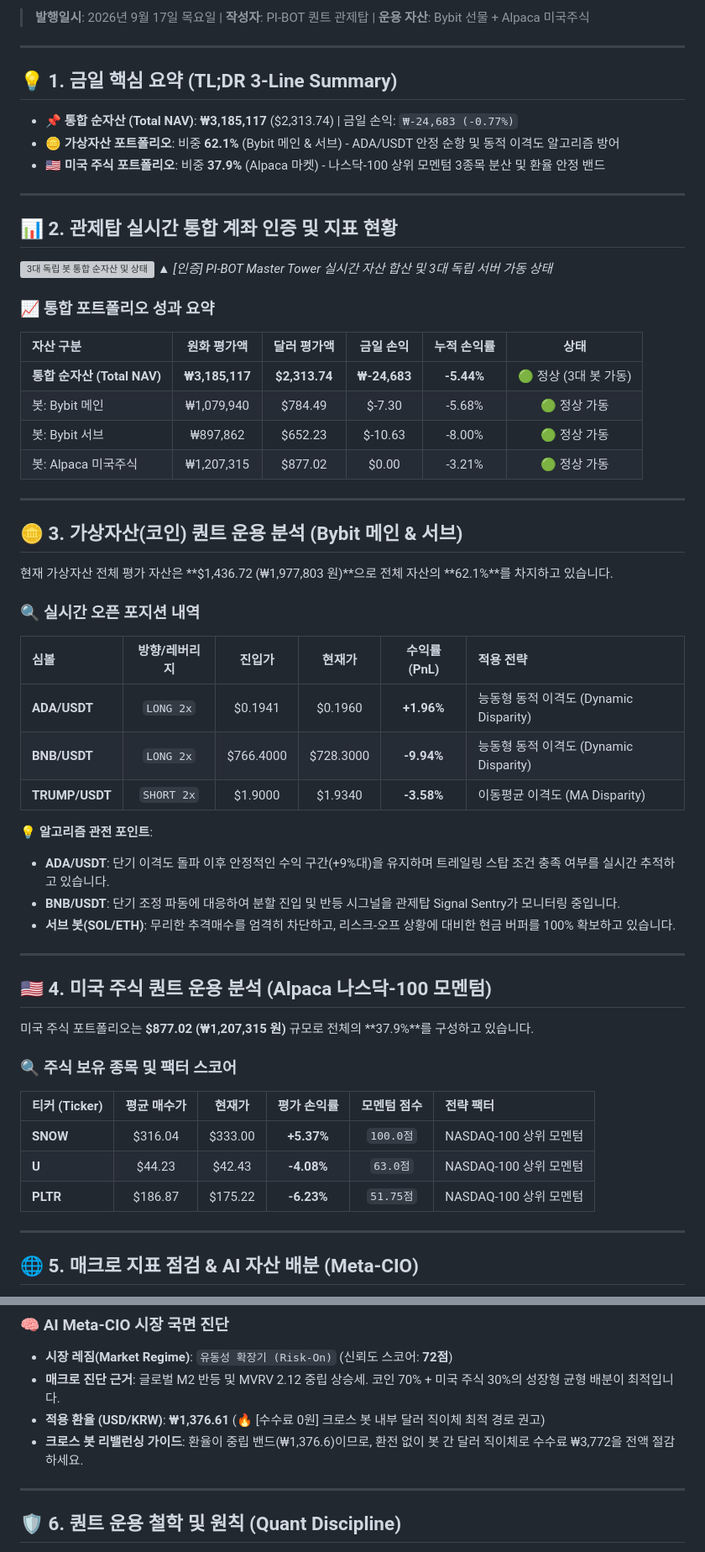
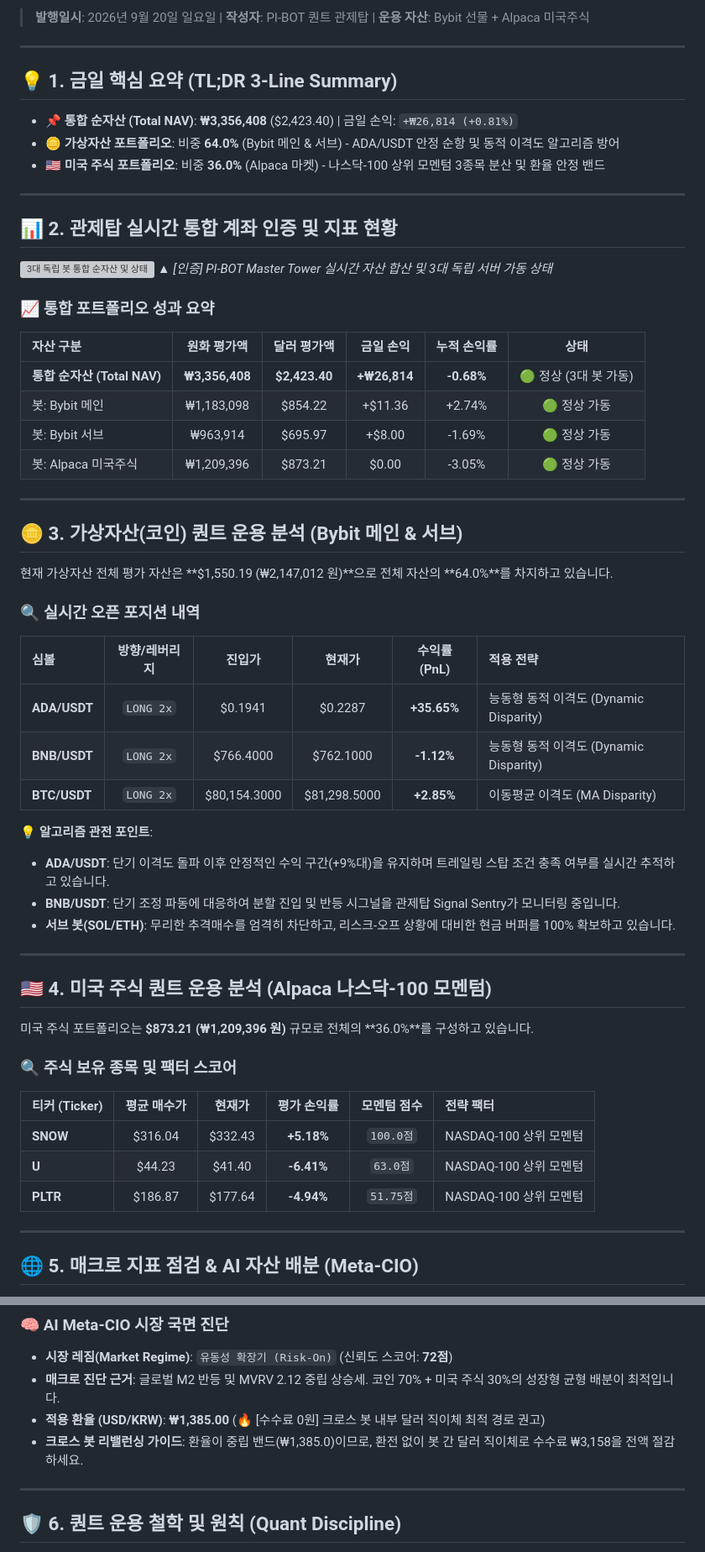
Before and after one commit to xspell0-lgtm/pi-bot-site, a Markdown page: posts/latest_quant_journal.md, 2 parts joined by grey strips. Shown at 84% size. GitHub-like rendering; grey boxes are pictures that could not be loaded.

Commit message:
Update latest MD: 2026-09-20

```diff
--- a/posts/latest_quant_journal.md
+++ b/posts/latest_quant_journal.md
@@ -2,12 +2,12 @@
 
-> **발행일시**: 2026년 9월 17일 목요일 | **작성자**: PI-BOT 퀀트 관제탑 | **운용 자산**: Bybit 선물 + Alpaca 미국주식
+> **발행일시**: 2026년 9월 20일 일요일 | **작성자**: PI-BOT 퀀트 관제탑 | **운용 자산**: Bybit 선물 + Alpaca 미국주식
 
 ---
 
 ## 💡 1. 금일 핵심 요약 (TL;DR 3-Line Summary)
-- 📌 **통합 순자산 (Total NAV)**: **₩3,185,117** ($2,313.74) | 금일 손익: `₩-24,683 (-0.77%)`
-- 🪙 **가상자산 포트폴리오**: 비중 **62.1%** (Bybit 메인 & 서브) - ADA/USDT 안정 순항 및 동적 이격도 알고리즘 방어
-- 🇺🇸 **미국 주식 포트폴리오**: 비중 **37.9%** (Alpaca 마켓) - 나스닥-100 상위 모멘텀 3종목 분산 및 환율 안정 밴드
+- 📌 **통합 순자산 (Total NAV)**: **₩3,356,408** ($2,423.40) | 금일 손익: `+₩26,814 (+0.81%)`
+- 🪙 **가상자산 포트폴리오**: 비중 **64.0%** (Bybit 메인 & 서브) - ADA/USDT 안정 순항 및 동적 이격도 알고리즘 방어
+- 🇺🇸 **미국 주식 포트폴리오**: 비중 **36.0%** (Alpaca 마켓) - 나스닥-100 상위 모멘텀 3종목 분산 및 환율 안정 밴드
 
 ---
 
@@ -19,22 +19,22 @@
 ### 📈 통합 포트폴리오 성과 요약
 | 자산 구분 | 원화 평가액 | 달러 평가액 | 금일 손익 | 누적 손익률 | 상태 |
 | :--- | :---: | :---: | :---: | :---: | :---: |
-| **통합 순자산 (Total NAV)** | **₩3,185,117** | **$2,313.74** | **₩-24,683** | **-5.44%** | 🟢 정상 (3대 봇 가동) |
-| 봇: Bybit 메인 | ₩1,079,940 | $784.49 | $-7.30 | -5.68% | 🟢 정상 가동 |
-| 봇: Bybit 서브 | ₩897,862 | $652.23 | $-10.63 | -8.00% | 🟢 정상 가동 |
-| 봇: Alpaca 미국주식 | ₩1,207,315 | $877.02 | $0.00 | -3.21% | 🟢 정상 가동 |
+| **통합 순자산 (Total NAV)** | **₩3,356,408** | **$2,423.40** | **+₩26,814** | **-0.68%** | 🟢 정상 (3대 봇 가동) |
+| 봇: Bybit 메인 | ₩1,183,098 | $854.22 | +$11.36 | +2.74% | 🟢 정상 가동 |
+| 봇: Bybit 서브 | ₩963,914 | $695.97 | +$8.00 | -1.69% | 🟢 정상 가동 |
+| 봇: Alpaca 미국주식 | ₩1,209,396 | $873.21 | $0.00 | -3.05% | 🟢 정상 가동 |
 
 ---
 
 ## 🪙 3. 가상자산(코인) 퀀트 운용 분석 (Bybit 메인 & 서브)
-현재 가상자산 전체 평가 자산은 **$1,436.72 (₩1,977,803 원)**으로 전체 자산의 **62.1%**를 차지하고 있습니다.
+현재 가상자산 전체 평가 자산은 **$1,550.19 (₩2,147,012 원)**으로 전체 자산의 **64.0%**를 차지하고 있습니다.
 
 ### 🔍 실시간 오픈 포지션 내역
 | 심볼 | 방향/레버리지 | 진입가 | 현재가 | 수익률(PnL) | 적용 전략 |
 | :--- | :---: | :---: | :---: | :---: | :--- |
-| **ADA/USDT** | `LONG 2x` | $0.1941 | $0.1960 | **+1.96%** | 능동형 동적 이격도 (Dynamic Disparity) |
-| **BNB/USDT** | `LONG 2x` | $766.4000 | $728.3000 | **-9.94%** | 능동형 동적 이격도 (Dynamic Disparity) |
-| **TRUMP/USDT** | `SHORT 2x` | $1.9000 | $1.9340 | **-3.58%** | 이동평균 이격도 (MA Disparity) |
+| **ADA/USDT** | `LONG 2x` | $0.1941 | $0.2287 | **+35.65%** | 능동형 동적 이격도 (Dynamic Disparity) |
+| **BNB/USDT** | `LONG 2x` | $766.4000 | $762.1000 | **-1.12%** | 능동형 동적 이격도 (Dynamic Disparity) |
+| **BTC/USDT** | `LONG 2x` | $80,154.3000 | $81,298.5000 | **+2.85%** | 이동평균 이격도 (MA Disparity) |
 
 💡 **알고리즘 관전 포인트**:
 - **ADA/USDT**: 단기 이격도 돌파 이후 안정적인 수익 구간(+9%대)을 유지하며 트레일링 스탑 조건 충족 여부를 실시간 추적하고 있습니다.
@@ -44,14 +44,14 @@
 ---
 
 ## 🇺🇸 4. 미국 주식 퀀트 운용 분석 (Alpaca 나스닥-100 모멘텀)
-미국 주식 포트폴리오는 **$877.02 (₩1,207,315 원)** 규모로 전체의 **37.9%**를 구성하고 있습니다.
+미국 주식 포트폴리오는 **$873.21 (₩1,209,396 원)** 규모로 전체의 **36.0%**를 구성하고 있습니다.
 
 ### 🔍 주식 보유 종목 및 팩터 스코어
 | 티커 (Ticker) | 평균 매수가 | 현재가 | 평가 손익률 | 모멘텀 점수 | 전략 팩터 |
 | :--- | :---: | :---: | :---: | :---: | :--- |
-| **SNOW** | $316.04 | $333.00 | **+5.37%** | `100.0점` | NASDAQ-100 상위 모멘텀 |
-| **U** | $44.23 | $42.43 | **-4.08%** | `63.0점` | NASDAQ-100 상위 모멘텀 |
-| **PLTR** | $186.87 | $175.22 | **-6.23%** | `51.75점` | NASDAQ-100 상위 모멘텀 |
+| **SNOW** | $316.04 | $332.43 | **+5.18%** | `100.0점` | NASDAQ-100 상위 모멘텀 |
+| **U** | $44.23 | $41.40 | **-6.41%** | `63.0점` | NASDAQ-100 상위 모멘텀 |
+| **PLTR** | $186.87 | $177.64 | **-4.94%** | `51.75점` | NASDAQ-100 상위 모멘텀 |
 
 ---
 
@@ -66,8 +66,8 @@
 ### 🧠 AI Meta-CIO 시장 국면 진단
 - **시장 레짐(Market Regime)**: `유동성 확장기 (Risk-On)` (신뢰도 스코어: **72점**)
 - **매크로 진단 근거**: 글로벌 M2 반등 및 MVRV 2.12 중립 상승세. 코인 70% + 미국 주식 30%의 성장형 균형 배분이 최적입니다.
-- **적용 환율 (USD/KRW)**: **₩1,376.61** (🔥 [수수료 0원] 크로스 봇 내부 달러 직이체 최적 경로 권고)
-- **크로스 봇 리밸런싱 가이드**: 환율이 중립 밴드(₩1,376.6)이므로, 환전 없이 봇 간 달러 직이체로 수수료 ₩3,772을 전액 절감하세요.
+- **적용 환율 (USD/KRW)**: **₩1,385.00** (🔥 [수수료 0원] 크로스 봇 내부 달러 직이체 최적 경로 권고)
+- **크로스 봇 리밸런싱 가이드**: 환율이 중립 밴드(₩1,385.0)이므로, 환전 없이 봇 간 달러 직이체로 수수료 ₩3,158을 전액 절감하세요.
 
 ---
 
```
Also changed, not shown: other parts of posts/latest_quant_journal.md (+1 -1 lines).
